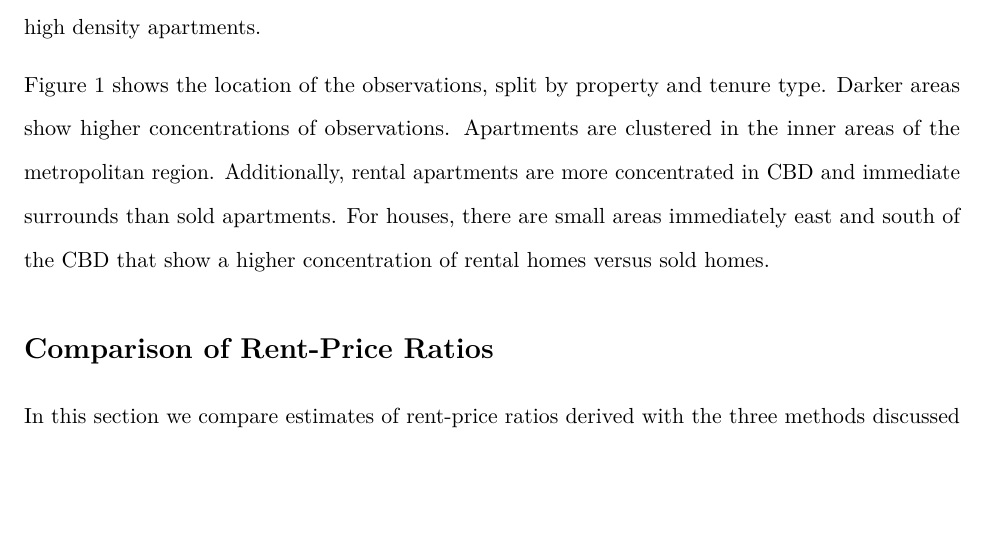
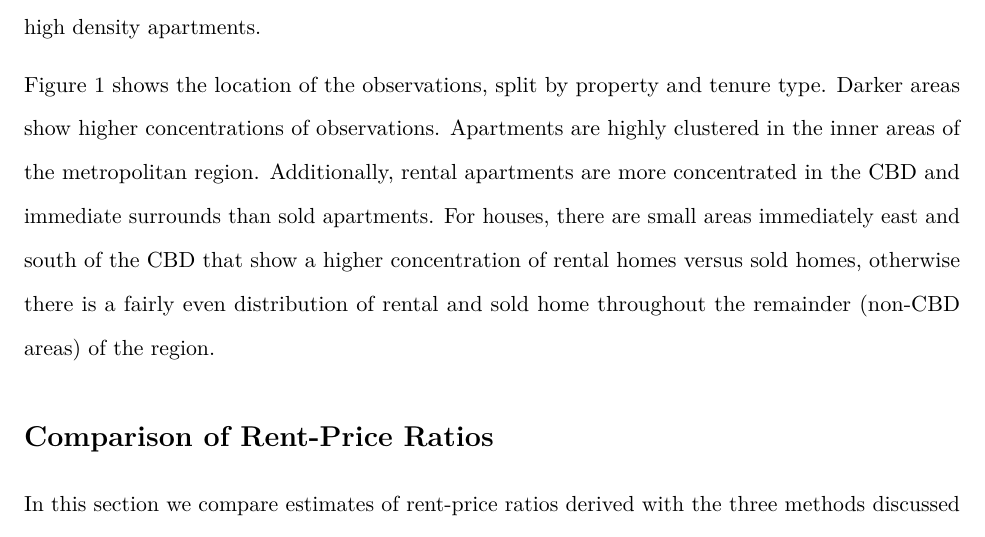
Before and after one commit to andykrause/rentPriceRatios, an R Markdown document (papers/prmc/rpr_comparison_paper.Rmd): part of page 10 of 26, cut so that both start at the same text, the shorter picture padded with empty space. Rendered offline with R 4.5, knitr and Pandoc, then LaTeX, with nearby package versions.

Commit message:
JHR: Updated map discussion

```diff
--- a/papers/prmc/rpr_comparison_paper.Rmd
+++ b/papers/prmc/rpr_comparison_paper.Rmd
@@ -196,7 +196,7 @@ In the direct matching method we identify properties that have both sold and ren
 
 For apartments, there are more than five times as many rental observations as sales, whereas within the house market the count of sales and rentals are relatively equal.  This elevated ratio of rental to sales within the apartment market speaks to the much shorter tenure period that is common within apartment rentals compared to house rentals.  The difference in the total number of sales between houses and apartments is due to the general urban development patterns across Melbourne.  Like most Australian, US and Canadian cities, Melbourne has seen considerable growth in the post-WWII period, much of which has been in the form of low-density, peripheral development. As a result, single-family houses remain the dominant residential dwelling option through most of the region.  Only much more recently has the CBD and adjacent areas experienced a rapid increase of high density apartments.
 
-Figure 1 shows the location of the observations, split by property and tenure type.  Darker areas show higher concentrations of observations.  Apartments are clustered in the inner areas of the metropolitan region.  Additionally, rental apartments are more concentrated in CBD and immediate surrounds than sold apartments.  For houses, there are small areas immediately east and south of the CBD that show a higher concentration of rental homes versus sold homes.
+Figure 1 shows the location of the observations, split by property and tenure type.  Darker areas show higher concentrations of observations.  Apartments are highly clustered in the inner areas of the metropolitan region. Additionally, rental apartments are more concentrated in the CBD and immediate surrounds than sold apartments.  For houses, there are small areas immediately east and south of the CBD that show a higher concentration of rental homes versus sold homes, otherwise there is a fairly even distribution of rental and sold home throughout the remainder (non-CBD areas) of the region.
 
 ![Observation Locations](figures/melbmap.jpg)
 
```
